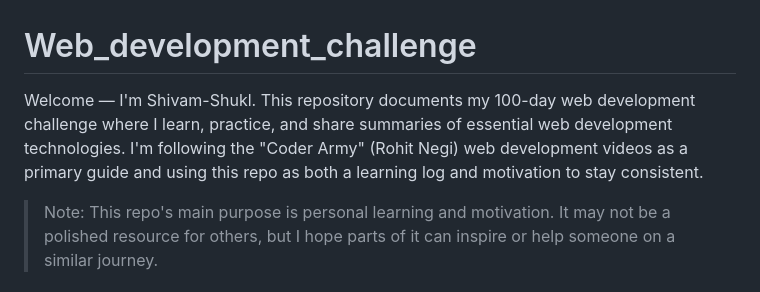
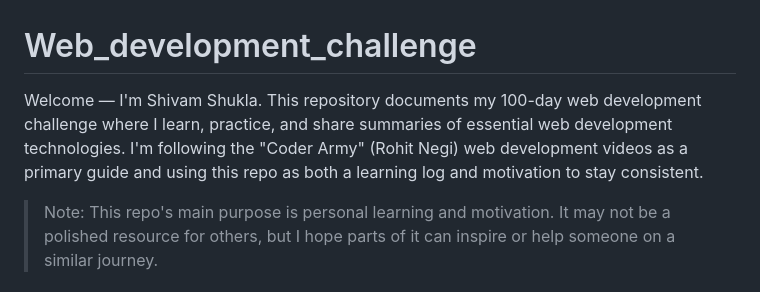
Before and after one commit to Shivam-Shukl/Web_devlopment_challenge, a Markdown page: README.md, the part around the change. GitHub-like rendering.

Commit message:
Correct spelling of name in README.md

```diff
--- a/README.md
+++ b/README.md
@@ -1,6 +1,6 @@
 # Web_development_challenge
 
-Welcome — I'm Shivam-Shukl. This repository documents my 100-day web development challenge where I learn, practice, and share summaries of essential web development technologies. I'm following the "Coder Army" (Rohit Negi) web development videos as a primary guide and using this repo as both a learning log and motivation to stay consistent.
+Welcome — I'm Shivam Shukla. This repository documents my 100-day web development challenge where I learn, practice, and share summaries of essential web development technologies. I'm following the "Coder Army" (Rohit Negi) web development videos as a primary guide and using this repo as both a learning log and motivation to stay consistent.
 
 > Note: This repo's main purpose is personal learning and motivation. It may not be a polished resource for others, but I hope parts of it can inspire or help someone on a similar journey.
 
```
